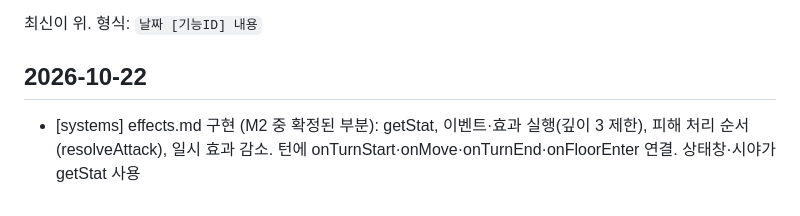
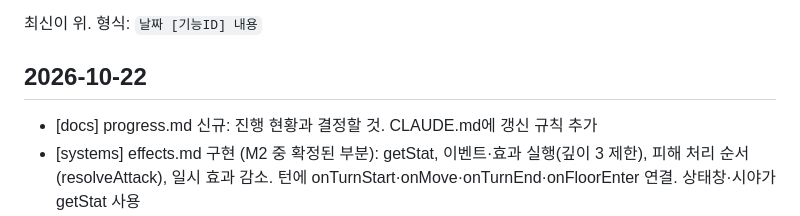
Before and after one commit to sunjae-gif/dungeon-roguelike, a Markdown page: CHANGELOG.md, the part around the change. GitHub-like rendering.

```diff
--- a/CHANGELOG.md
+++ b/CHANGELOG.md
@@ -3,6 +3,7 @@
 최신이 위. 형식: `날짜 [기능ID] 내용`
 
 ## 2026-10-22
+- [docs] progress.md 신규: 진행 현황과 결정할 것. CLAUDE.md에 갱신 규칙 추가
 - [systems] effects.md 구현 (M2 중 확정된 부분): getStat, 이벤트·효과 실행(깊이 3 제한), 피해 처리 순서(resolveAttack), 일시 효과 감소. 턴에 onTurnStart·onMove·onTurnEnd·onFloorEnter 연결. 상태창·시야가 getStat 사용
 - [F001] 방 연결을 "가장 가까운 이어진 방에 붙이기"로 바꿔 여러 방향으로 갈라지게 하고, extraCorridors만큼 고리 통로 추가 (구현)
 - [systems] messageLog 100개 제한 구현
```
Also changed, not shown: CLAUDE.md (+3 -1 lines), progress.md (added, +80 -0 lines).
